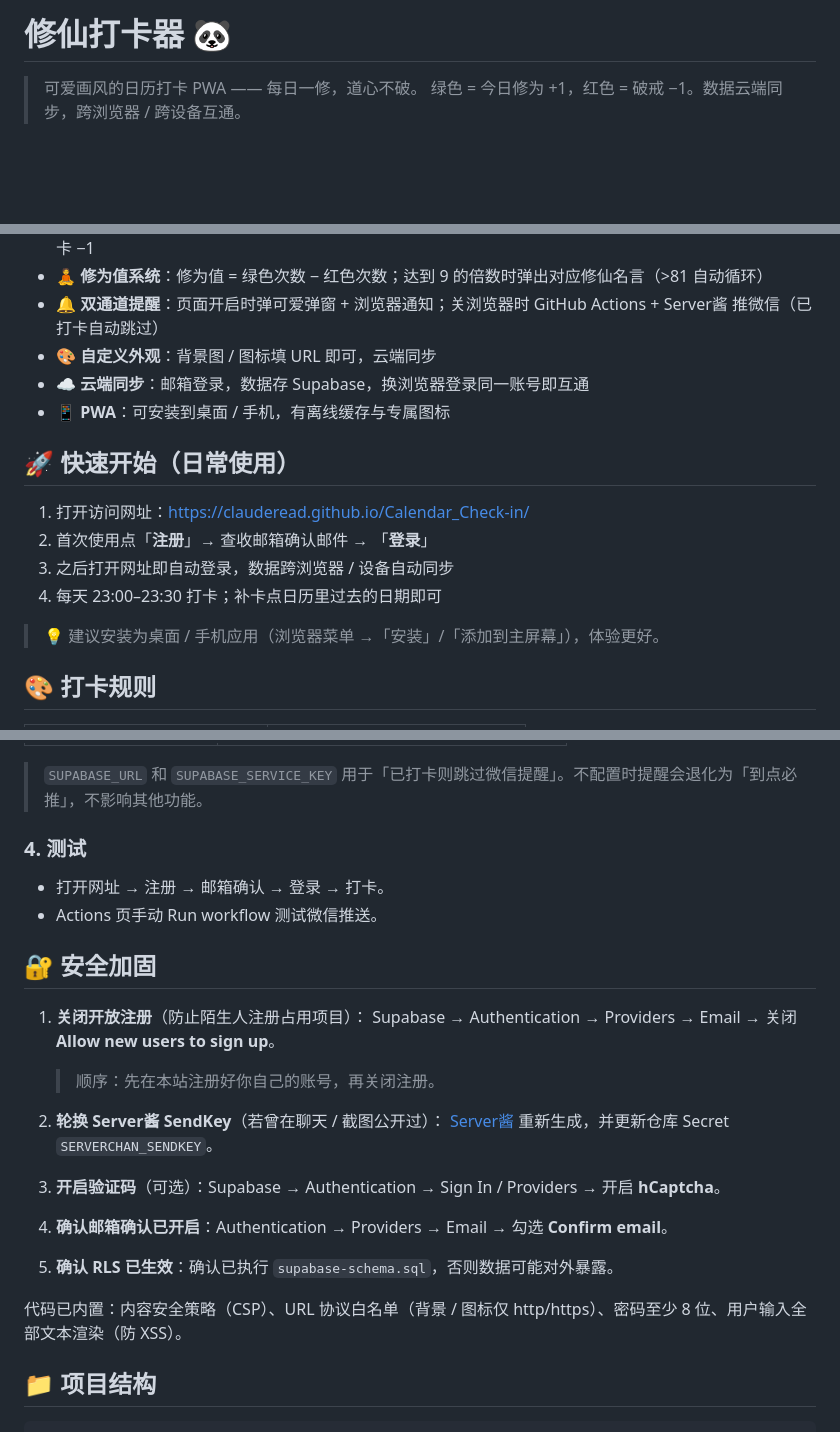
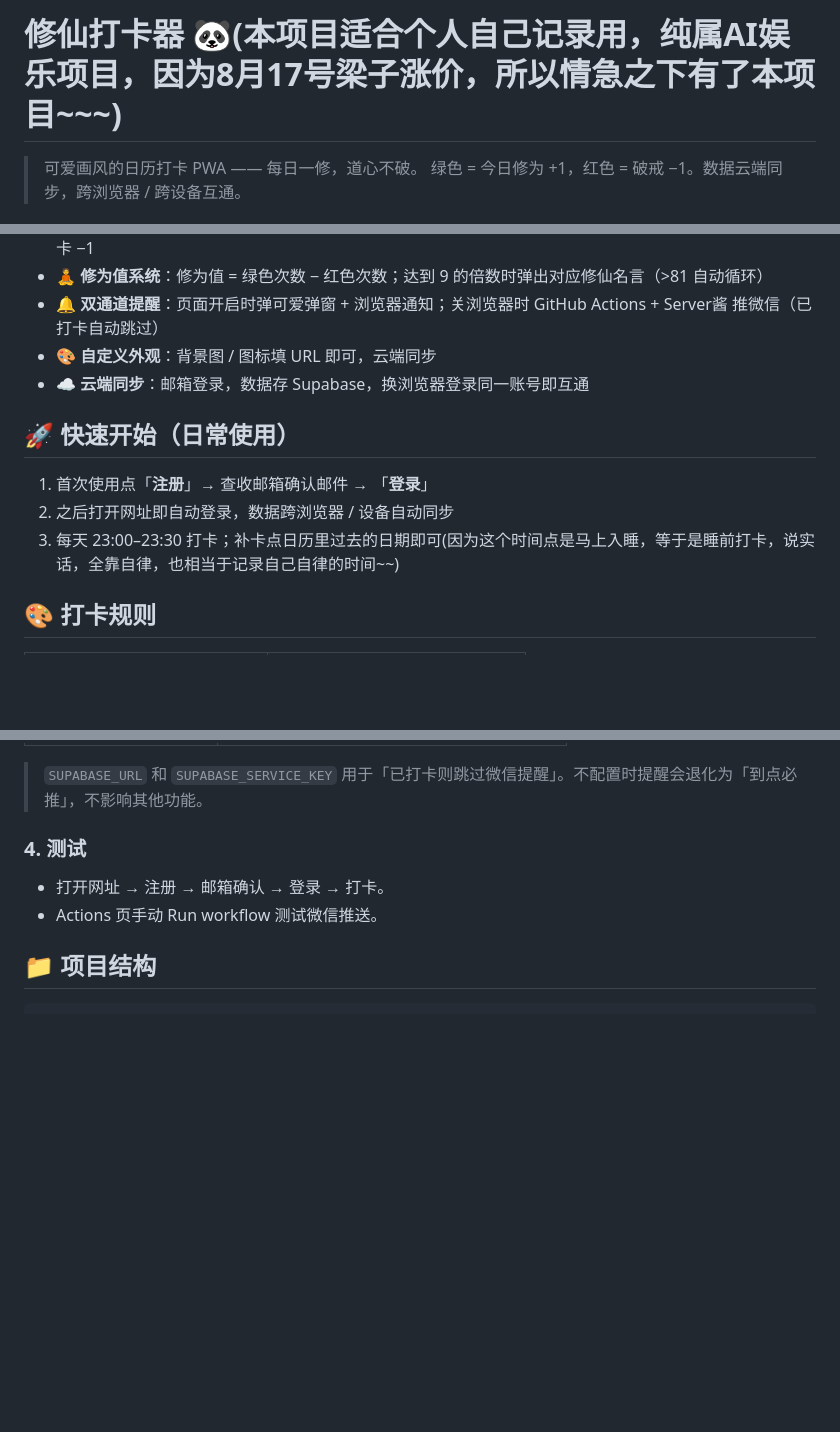
Before and after one commit to ClaudeRead/Calendar_Check-in, a Markdown page: README.md, 3 parts joined by grey strips. Drawn GitHub-style; blank space fills up the shorter version.

Commit message:
docs: update README with personal notes

````diff
--- a/README.md
+++ b/README.md
@@ -1,4 +1,4 @@
-# 修仙打卡器 🐼
+# 修仙打卡器 🐼(本项目适合个人自己记录用，纯属AI娱乐项目，因为8月17号梁子涨价，所以情急之下有了本项目~~~)
 
 > 可爱画风的日历打卡 PWA —— 每日一修，道心不破。
 > 绿色 = 今日修为 +1，红色 = 破戒 −1。数据云端同步，跨浏览器 / 跨设备互通。
@@ -17,16 +16,12 @@
 - 🔔 **双通道提醒**：页面开启时弹可爱弹窗 + 浏览器通知；关浏览器时 GitHub Actions + Server酱 推微信（已打卡自动跳过）
 - 🎨 **自定义外观**：背景图 / 图标填 URL 即可，云端同步
 - ☁️ **云端同步**：邮箱登录，数据存 Supabase，换浏览器登录同一账号即互通
-- 📱 **PWA**：可安装到桌面 / 手机，有离线缓存与专属图标
 
 ## 🚀 快速开始（日常使用）
 
-1. 打开访问网址：<https://clauderead.github.io/Calendar_Check-in/>
-2. 首次使用点「**注册**」→ 查收邮箱确认邮件 → 「**登录**」
-3. 之后打开网址即自动登录，数据跨浏览器 / 设备自动同步
-4. 每天 23:00–23:30 打卡；补卡点日历里过去的日期即可
-
-> 💡 建议安装为桌面 / 手机应用（浏览器菜单 →「安装」/「添加到主屏幕」），体验更好。
+1. 首次使用点「**注册**」→ 查收邮箱确认邮件 → 「**登录**」
+2. 之后打开网址即自动登录，数据跨浏览器 / 设备自动同步
+3. 每天 23:00–23:30 打卡；补卡点日历里过去的日期即可(因为这个时间点是马上入睡，等于是睡前打卡，说实话，全靠自律，也相当于记录自己自律的时间~~)
 
 ## 🎨 打卡规则
 
@@ -81,23 +76,6 @@ node --test tests/
 - 打开网址 → 注册 → 邮箱确认 → 登录 → 打卡。
 - Actions 页手动 Run workflow 测试微信推送。
 
-## 🔐 安全加固
-
-1. **关闭开放注册**（防止陌生人注册占用项目）：
-   Supabase → Authentication → Providers → Email → 关闭 **Allow new users to sign up**。
-   > 顺序：先在本站注册好你自己的账号，再关闭注册。
-
-2. **轮换 Server酱 SendKey**（若曾在聊天 / 截图公开过）：
-   [Server酱](https://sct.ftqq.com) 重新生成，并更新仓库 Secret `SERVERCHAN_SENDKEY`。
-
-3. **开启验证码**（可选）：Supabase → Authentication → Sign In / Providers → 开启 **hCaptcha**。
-
-4. **确认邮箱确认已开启**：Authentication → Providers → Email → 勾选 **Confirm email**。
-
-5. **确认 RLS 已生效**：确认已执行 `supabase-schema.sql`，否则数据可能对外暴露。
-
-代码已内置：内容安全策略（CSP）、URL 协议白名单（背景 / 图标仅 http/https）、密码至少 8 位、用户输入全部文本渲染（防 XSS）。
-
 ## 📁 项目结构
 
 ```
````
Also changed, not shown: other parts of README.md (+1 -2 lines).
